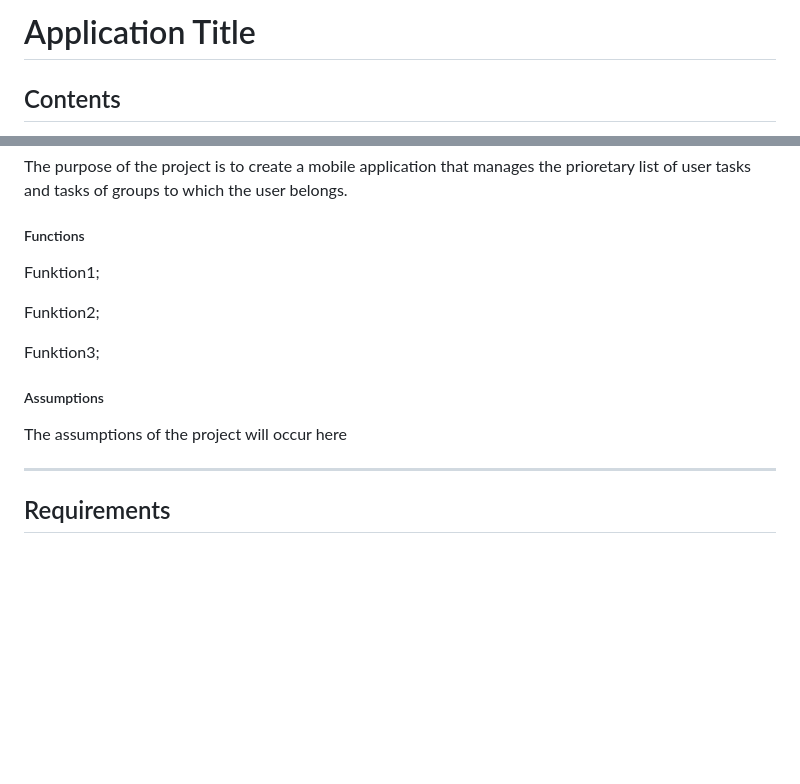
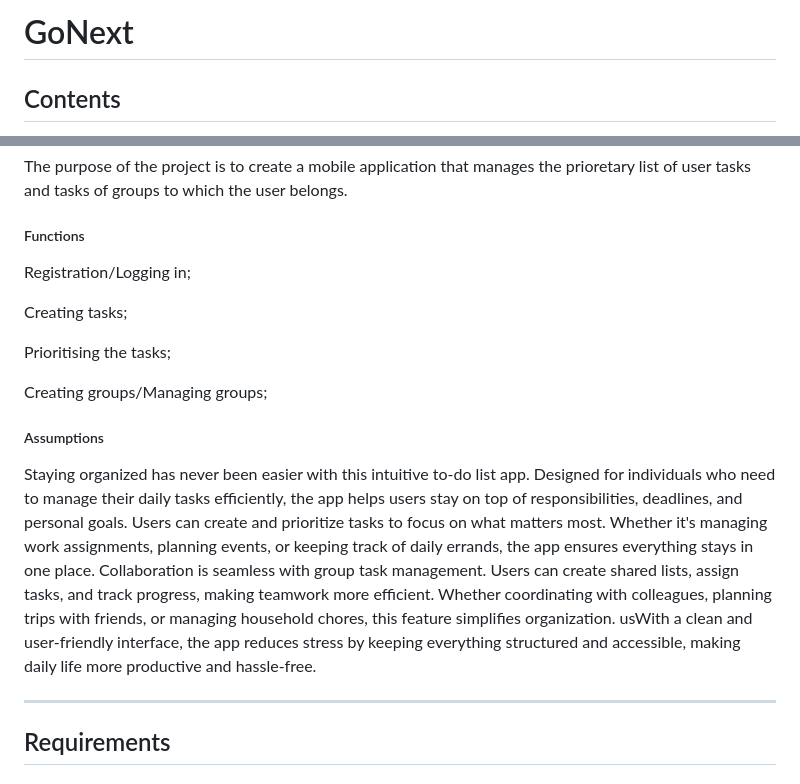
Before and after one commit to whycody/GoNext, a Markdown page: README.md, 2 parts joined by grey strips. Rendered like a GitHub page; blank space fills up the shorter version.

```diff
--- a/README.md
+++ b/README.md
@@ -1,4 +1,4 @@
-# Application Title
+# GoNext
 
 ## Contents
 
@@ -40,15 +40,17 @@ The purpose of the project is to create a mobile application that manages the pr
 
 ##### Functions
 
-Funktion1;
+Registration/Logging in;
 
-Funktion2;
+Creating tasks;
 
-Funktion3;
+Prioritising the tasks;
+
+Creating groups/Managing groups;
 
 ##### Assumptions
 
-The assumptions of the project will occur here
+Staying organized has never been easier with this intuitive to-do list app. Designed for individuals who need to manage their daily tasks efficiently, the app helps users stay on top of responsibilities, deadlines, and personal goals. Users can create and prioritize tasks to focus on what matters most. Whether it's managing work assignments, planning events, or keeping track of daily errands, the app ensures everything stays in one place. Collaboration is seamless with group task management. Users can create shared lists, assign tasks, and track progress, making teamwork more efficient. Whether coordinating with colleagues, planning trips with friends, or managing household chores, this feature simplifies organization. usWith a clean and user-friendly interface, the app reduces stress by keeping everything structured and accessible, making daily life more productive and hassle-free.
 
 ***
 
```
